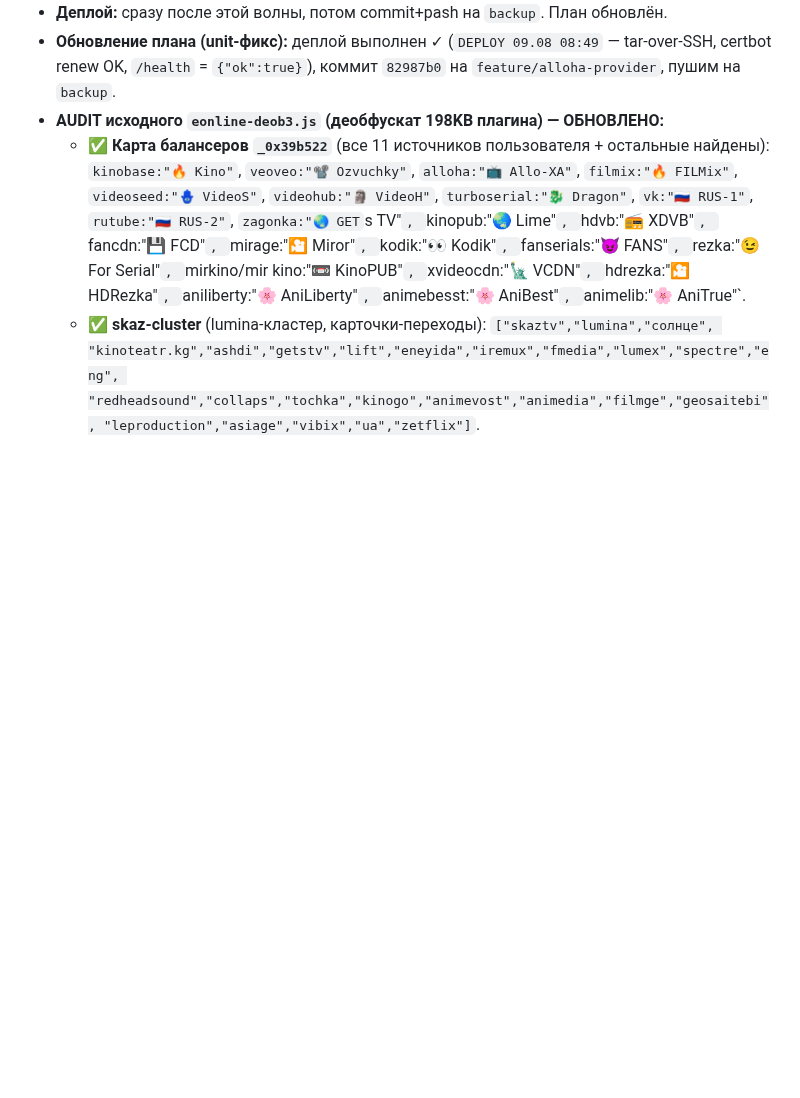
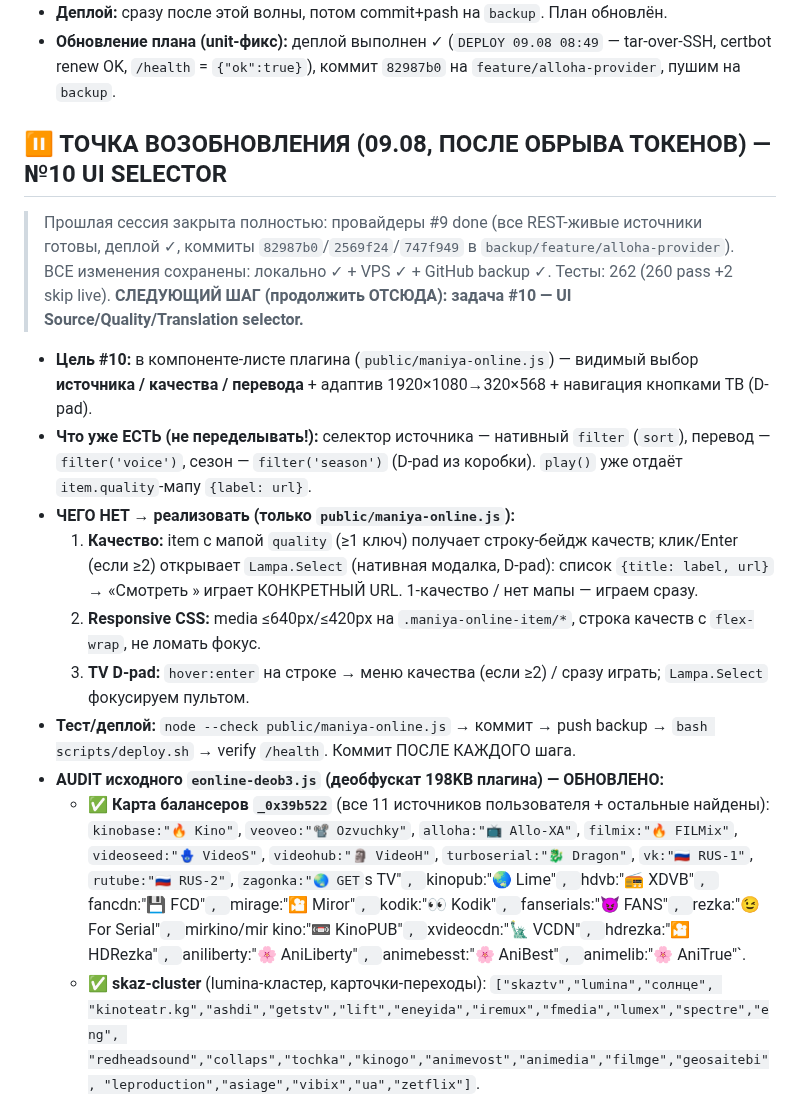
Before and after one commit to dorofeev200/Maniya_Online, a Markdown page: docs/action-plan.md, the part around the change. GitHub-like rendering; blank space fills up the shorter version.

Commit message:
docs(action-plan): ТОЧКА ВОЗОБНОВЛЕНИЯ — №10 UI Selector (качество/Lampa.Select/responsive/D-pad)
Co-Authored-By: Claude Opus 5 (1M context) <noreply@anthropic.com>

```diff
--- a/docs/action-plan.md
+++ b/docs/action-plan.md
@@ -44,6 +44,27 @@
 - **Деплой:** сразу после этой волны, потом commit+pash на `backup`. План обновлён.
 - **Обновление плана (unit-фикс):** деплой выполнен ✓ (`DEPLOY 09.08 08:49` — tar-over-SSH, certbot renew OK,
   `/health` = `{"ok":true}`), коммит `82987b0` на `feature/alloha-provider`, пушим на `backup`.
+
+## ⏸ ТОЧКА ВОЗОБНОВЛЕНИЯ (09.08, ПОСЛЕ ОБРЫВА ТОКЕНОВ) — №10 UI SELECTOR
+> Прошлая сессия закрыта полностью: провайдеры #9 done (все REST-живые источники готовы, деплой ✓,
+> коммиты `82987b0`/`2569f24`/`747f949` в `backup/feature/alloha-provider`). ВСЕ изменения сохранены:
+> локально ✓ + VPS ✓ + GitHub backup ✓. Тесты: 262 (260 pass +2 skip live).
+> **СЛЕДУЮЩИЙ ШАГ (продолжить ОТСЮДА): задача #10 — UI Source/Quality/Translation selector.**
+- **Цель #10:** в компоненте-листе плагина (`public/maniya-online.js`) — видимый выбор
+  **источника / качества / перевода** + адаптив 1920×1080→320×568 + навигация кнопками ТВ (D-pad).
+- **Что уже ЕСТЬ (не переделывать!):** селектор источника — нативный `filter` (`sort`),
+  перевод — `filter('voice')`, сезон — `filter('season')` (D-pad из коробки). `play()` уже
+  отдаёт `item.quality`-мапу `{label: url}`.
+- **ЧЕГО НЕТ → реализовать (только `public/maniya-online.js`):**
+  1) **Качество:** item с мапой `quality` (≥1 ключ) получает строку-бейдж качеств; клик/Enter
+     (если ≥2) открывает `Lampa.Select` (нативная модалка, D-pad): список `{title: label, url}`
+     → «Смотреть <label>» играет КОНКРЕТНЫЙ URL. 1-качество / нет мапы — играем сразу.
+  2) **Responsive CSS:** media ≤640px/≤420px на `.maniya-online-item/*`, строка качеств
+     с `flex-wrap`, не ломать фокус.
+  3) **TV D-pad:** `hover:enter` на строке → меню качества (если ≥2) / сразу играть;
+     `Lampa.Select` фокусируем пультом.
+- **Тест/деплой:** `node --check public/maniya-online.js` → коммит → push backup →
+  `bash scripts/deploy.sh` → verify `/health`. Коммит ПОСЛЕ КАЖДОГО шага.
 - **AUDIT исходного `eonline-deob3.js` (деобфускат 198KB плагина) — ОБНОВЛЕНО:**
   - ✅ **Карта балансеров `_0x39b522`** (все 11 источников пользователя + остальные найдены):
     `kinobase:"🔥 Kino"`, `veoveo:"📽️ Ozvuchky"`, `alloha:"📺 Allo-XA"`, `filmix:"🔥 FILMix"`,
```
